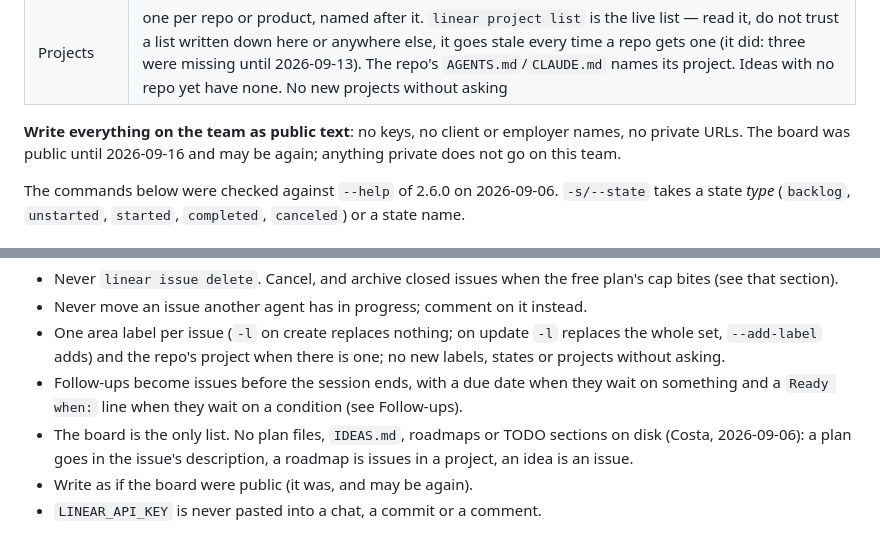
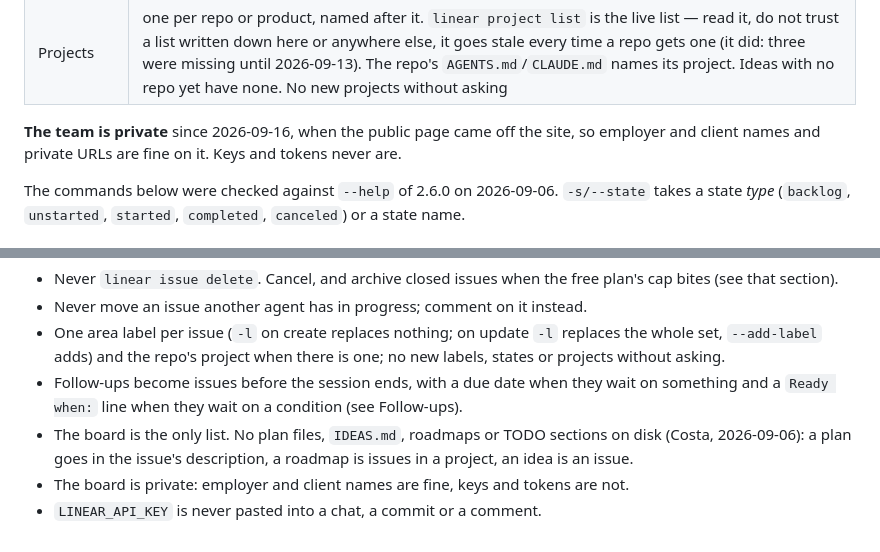
Before and after one commit to CostaFot/costafotiadis.com, a Markdown page: skill/board/SKILL.md, 2 parts joined by grey strips. GitHub-like rendering.

```diff
--- a/skill/board/SKILL.md
+++ b/skill/board/SKILL.md
@@ -19,9 +19,9 @@ Read the "Board" section of `AGENTS.md` in the repo for the conventions.
 | Labels | one area label per issue: `blog`, `cmdpal`, `lab`, `omarchy`, `android`, `things`, `infra`. No new labels without asking |
 | Projects | one per repo or product, named after it. `linear project list` is the live list — read it, do not trust a list written down here or anywhere else, it goes stale every time a repo gets one (it did: three were missing until 2026-09-13). The repo's `AGENTS.md`/`CLAUDE.md` names its project. Ideas with no repo yet have none. No new projects without asking |
 
-**Write everything on the team as public text**: no keys, no client or
-employer names, no private URLs. The board was public until 2026-09-16 and
-may be again; anything private does not go on this team.
+**The team is private** since 2026-09-16, when the public page came off the
+site, so employer and client names and private URLs are fine on it. Keys and
+tokens never are.
 
 The commands below were checked against `--help` of 2.6.0 on 2026-09-06.
 `-s/--state` takes a state *type* (`backlog`, `unstarted`, `started`,
@@ -185,5 +185,6 @@ shows who did what. Short and factual; the issue is not a log.
 - The board is the only list. No plan files, `IDEAS.md`, roadmaps or TODO
   sections on disk (Costa, 2026-09-06): a plan goes in the issue's
   description, a roadmap is issues in a project, an idea is an issue.
-- Write as if the board were public (it was, and may be again).
+- The board is private: employer and client names are fine, keys and
+  tokens are not.
 - `LINEAR_API_KEY` is never pasted into a chat, a commit or a comment.
```
Also changed, not shown: AGENTS.md (+2 -2 lines).
